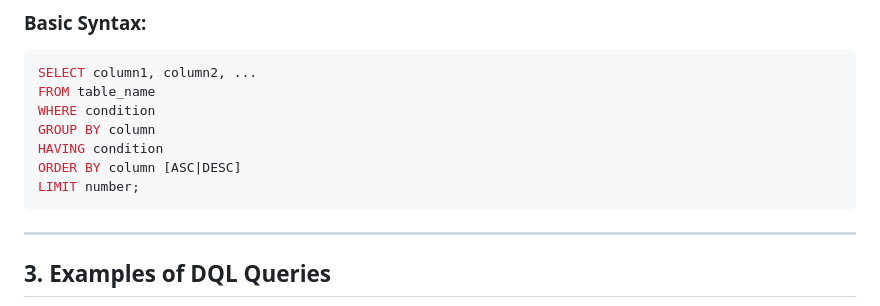
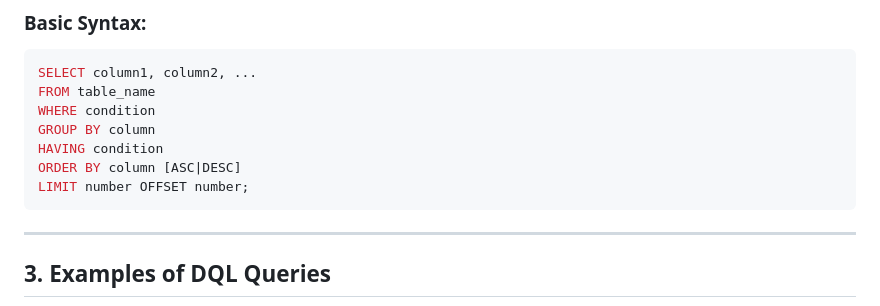
Before and after one commit to ananthakrishnanpta/SQL-tutorials, a Markdown page: dql.md, the part around the change. Rendered like a GitHub page.

````diff
--- a/dql.md
+++ b/dql.md
@@ -20,7 +20,7 @@ WHERE condition
 GROUP BY column
 HAVING condition
 ORDER BY column [ASC|DESC]
-LIMIT number;
+LIMIT number OFFSET number;
 ```
 
 ---
````
